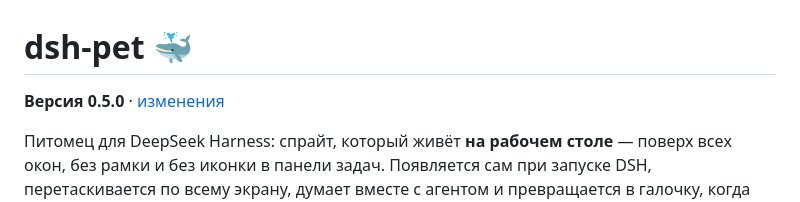
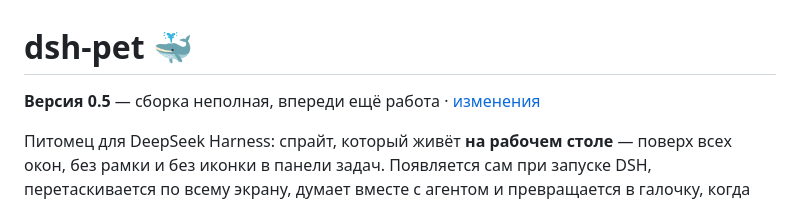
Before and after one commit to llLz-tSix/dsh-pet-universal, a Markdown page: README.md, the part around the change. Drawn GitHub-style.

```diff
--- a/README.md
+++ b/README.md
@@ -1,6 +1,6 @@
 # dsh-pet 🐳
 
-**Версия 0.5.0** · [изменения](CHANGELOG.md)
+**Версия 0.5** — сборка неполная, впереди ещё работа · [изменения](CHANGELOG.md)
 
 Питомец для DeepSeek Harness: спрайт, который живёт **на рабочем столе** — поверх
 всех окон, без рамки и без иконки в панели задач. Появляется сам при запуске DSH,
```
Also changed, not shown: CHANGELOG.md (+9 -3 lines).
